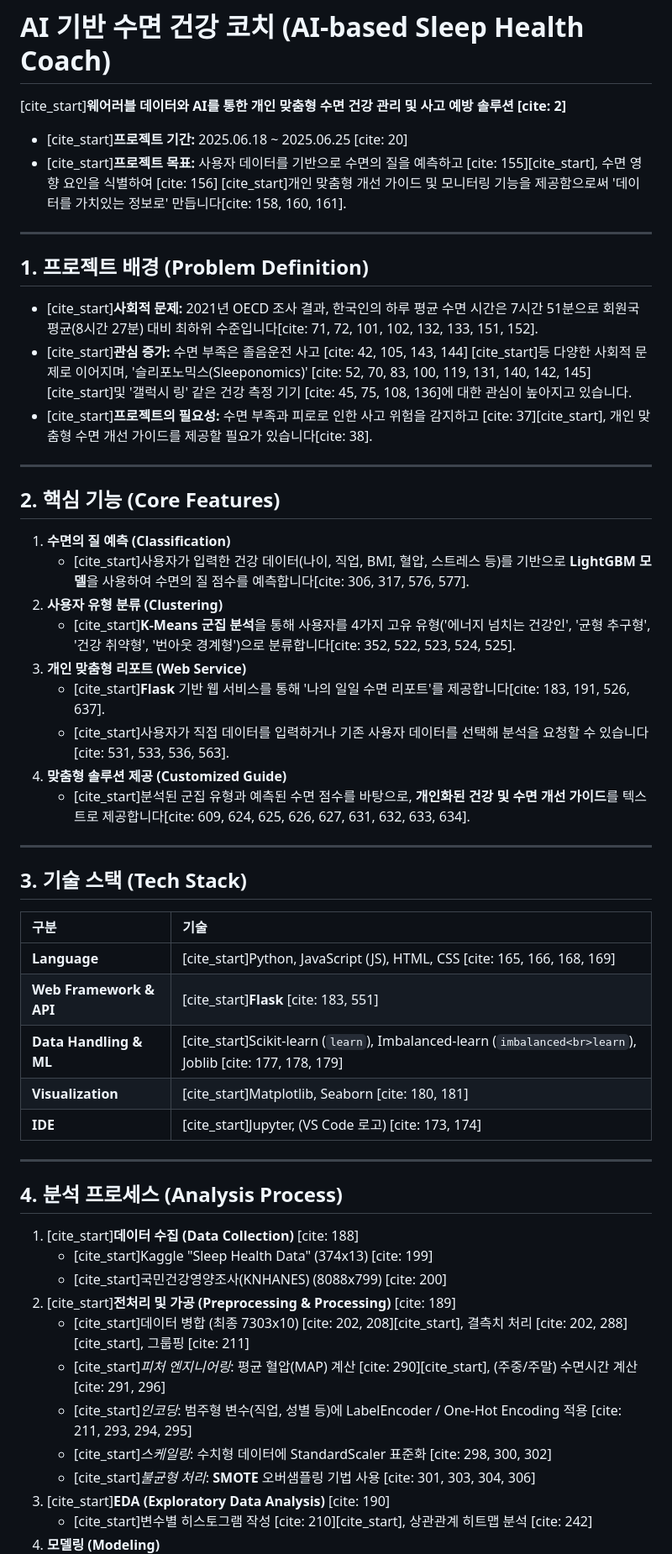
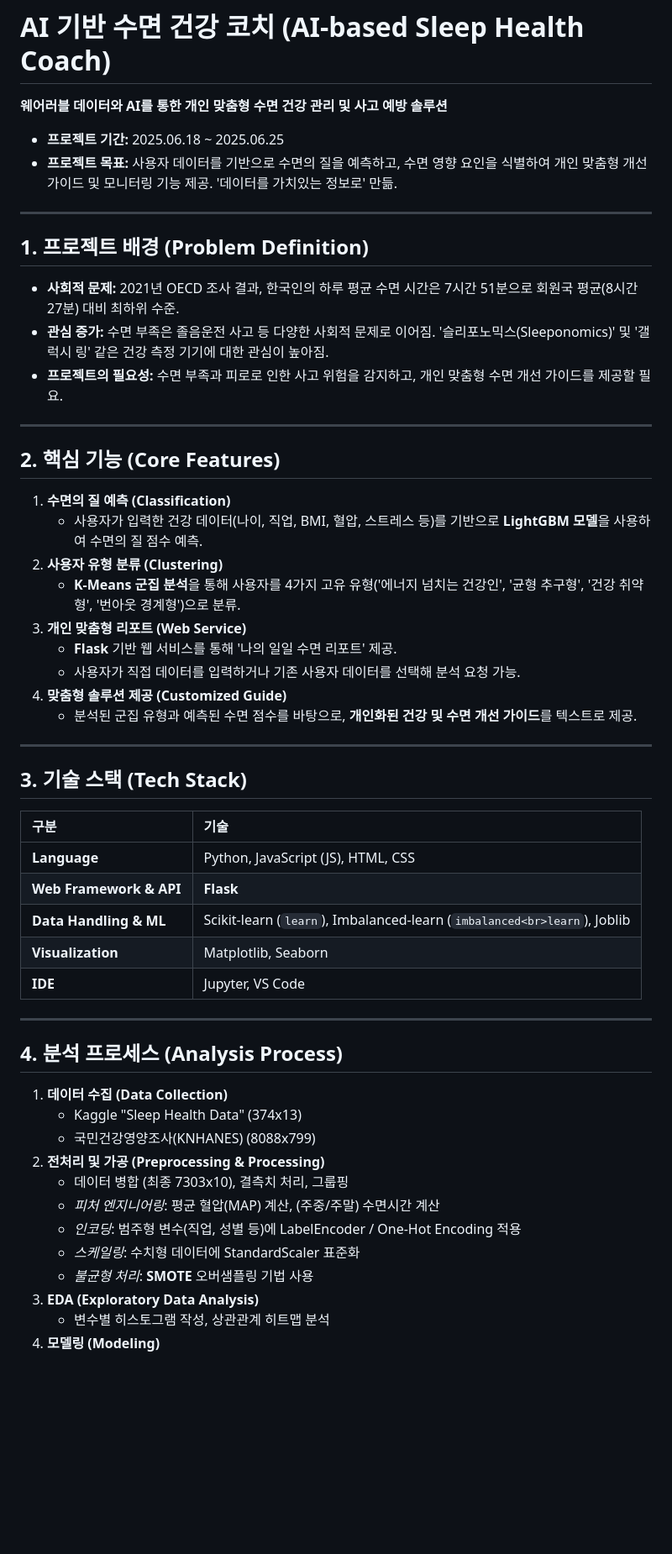
Before and after one commit to youyou-him/sleep, a Markdown page: README.md, the part around the change printed below. Shown: that part at 84% size. GitHub-like rendering; blank space fills up the shorter version.

```diff
--- a/README.md
+++ b/README.md
@@ -1,31 +1,31 @@
 # AI 기반 수면 건강 코치 (AI-based Sleep Health Coach)
 
-[cite_start]**웨어러블 데이터와 AI를 통한 개인 맞춤형 수면 건강 관리 및 사고 예방 솔루션 [cite: 2]**
+**웨어러블 데이터와 AI를 통한 개인 맞춤형 수면 건강 관리 및 사고 예방 솔루션**
 
-* [cite_start]**프로젝트 기간:** 2025.06.18 ~ 2025.06.25 [cite: 20]
-* [cite_start]**프로젝트 목표:** 사용자 데이터를 기반으로 수면의 질을 예측하고 [cite: 155][cite_start], 수면 영향 요인을 식별하여 [cite: 156] [cite_start]개인 맞춤형 개선 가이드 및 모니터링 기능을 제공함으로써 '데이터를 가치있는 정보로' 만듭니다[cite: 158, 160, 161].
+* **프로젝트 기간:** 2025.06.18 ~ 2025.06.25
+* **프로젝트 목표:** 사용자 데이터를 기반으로 수면의 질을 예측하고, 수면 영향 요인을 식별하여 개인 맞춤형 개선 가이드 및 모니터링 기능 제공. '데이터를 가치있는 정보로' 만듦.
 
 ---
 
 ## 1. 프로젝트 배경 (Problem Definition)
 
-* [cite_start]**사회적 문제:** 2021년 OECD 조사 결과, 한국인의 하루 평균 수면 시간은 7시간 51분으로 회원국 평균(8시간 27분) 대비 최하위 수준입니다[cite: 71, 72, 101, 102, 132, 133, 151, 152].
-* [cite_start]**관심 증가:** 수면 부족은 졸음운전 사고 [cite: 42, 105, 143, 144] [cite_start]등 다양한 사회적 문제로 이어지며, '슬리포노믹스(Sleeponomics)' [cite: 52, 70, 83, 100, 119, 131, 140, 142, 145] [cite_start]및 '갤럭시 링' 같은 건강 측정 기기 [cite: 45, 75, 108, 136]에 대한 관심이 높아지고 있습니다.
-* [cite_start]**프로젝트의 필요성:** 수면 부족과 피로로 인한 사고 위험을 감지하고 [cite: 37][cite_start], 개인 맞춤형 수면 개선 가이드를 제공할 필요가 있습니다[cite: 38].
+* **사회적 문제:** 2021년 OECD 조사 결과, 한국인의 하루 평균 수면 시간은 7시간 51분으로 회원국 평균(8시간 27분) 대비 최하위 수준.
+* **관심 증가:** 수면 부족은 졸음운전 사고 등 다양한 사회적 문제로 이어짐. '슬리포노믹스(Sleeponomics)' 및 '갤럭시 링' 같은 건강 측정 기기에 대한 관심이 높아짐.
+* **프로젝트의 필요성:** 수면 부족과 피로로 인한 사고 위험을 감지하고, 개인 맞춤형 수면 개선 가이드를 제공할 필요.
 
 ---
 
 ## 2. 핵심 기능 (Core Features)
 
 1.  **수면의 질 예측 (Classification)**
-    * [cite_start]사용자가 입력한 건강 데이터(나이, 직업, BMI, 혈압, 스트레스 등)를 기반으로 **LightGBM 모델**을 사용하여 수면의 질 점수를 예측합니다[cite: 306, 317, 576, 577].
+    * 사용자가 입력한 건강 데이터(나이, 직업, BMI, 혈압, 스트레스 등)를 기반으로 **LightGBM 모델**을 사용하여 수면의 질 점수 예측.
 2.  **사용자 유형 분류 (Clustering)**
-    * [cite_start]**K-Means 군집 분석**을 통해 사용자를 4가지 고유 유형('에너지 넘치는 건강인', '균형 추구형', '건강 취약형', '번아웃 경계형')으로 분류합니다[cite: 352, 522, 523, 524, 525].
+    * **K-Means 군집 분석**을 통해 사용자를 4가지 고유 유형('에너지 넘치는 건강인', '균형 추구형', '건강 취약형', '번아웃 경계형')으로 분류.
 3.  **개인 맞춤형 리포트 (Web Service)**
-    * [cite_start]**Flask** 기반 웹 서비스를 통해 '나의 일일 수면 리포트'를 제공합니다[cite: 183, 191, 526, 637].
-    * [cite_start]사용자가 직접 데이터를 입력하거나 기존 사용자 데이터를 선택해 분석을 요청할 수 있습니다[cite: 531, 533, 536, 563].
+    * **Flask** 기반 웹 서비스를 통해 '나의 일일 수면 리포트' 제공.
+    * 사용자가 직접 데이터를 입력하거나 기존 사용자 데이터를 선택해 분석 요청 가능.
 4.  **맞춤형 솔루션 제공 (Customized Guide)**
-    * [cite_start]분석된 군집 유형과 예측된 수면 점수를 바탕으로, **개인화된 건강 및 수면 개선 가이드**를 텍스트로 제공합니다[cite: 609, 624, 625, 626, 627, 631, 632, 633, 634].
+    * 분석된 군집 유형과 예측된 수면 점수를 바탕으로, **개인화된 건강 및 수면 개선 가이드**를 텍스트로 제공.
 
 ---
 
@@ -33,25 +33,25 @@
 
 | 구분 | 기술 |
 | :--- | :--- |
-| **Language** | [cite_start]Python, JavaScript (JS), HTML, CSS [cite: 165, 166, 168, 169] |
-| **Web Framework & API** | [cite_start]**Flask** [cite: 183, 551] |
-| **Data Handling & ML** | [cite_start]Scikit-learn (`learn`), Imbalanced-learn (`imbalanced<br>learn`), Joblib [cite: 177, 178, 179] |
-| **Visualization** | [cite_start]Matplotlib, Seaborn [cite: 180, 181] |
-| **IDE** | [cite_start]Jupyter, (VS Code 로고) [cite: 173, 174] |
+| **Language** | Python, JavaScript (JS), HTML, CSS |
+| **Web Framework & API** | **Flask** |
+| **Data Handling & ML** | Scikit-learn (`learn`), Imbalanced-learn (`imbalanced<br>learn`), Joblib |
+| **Visualization** | Matplotlib, Seaborn |
+| **IDE** | Jupyter, VS Code |
 
 ---
 
 ## 4. 분석 프로세스 (Analysis Process)
 
-1.  [cite_start]**데이터 수집 (Data Collection)** [cite: 188]
-    * [cite_start]Kaggle "Sleep Health Data" (374x13) [cite: 199]
-    * [cite_start]국민건강영양조사(KNHANES) (8088x799) [cite: 200]
-2.  [cite_start]**전처리 및 가공 (Preprocessing & Processing)** [cite: 189]
-    * [cite_start]데이터 병합 (최종 7303x10) [cite: 202, 208][cite_start], 결측치 처리 [cite: 202, 288][cite_start], 그룹핑 [cite: 211]
-    * [cite_start]*피처 엔지니어링*: 평균 혈압(MAP) 계산 [cite: 290][cite_start], (주중/주말) 수면시간 계산 [cite: 291, 296]
-    * [cite_start]*인코딩*: 범주형 변수(직업, 성별 등)에 LabelEncoder / One-Hot Encoding 적용 [cite: 211, 293, 294, 295]
-    * [cite_start]*스케일링*: 수치형 데이터에 StandardScaler 표준화 [cite: 298, 300, 302]
-    * [cite_start]*불균형 처리*: **SMOTE** 오버샘플링 기법 사용 [cite: 301, 303, 304, 306]
-3.  [cite_start]**EDA (Exploratory Data Analysis)** [cite: 190]
-    * [cite_start]변수별 히스토그램 작성 [cite: 210][cite_start], 상관관계 히트맵 분석 [cite: 242]
+1.  **데이터 수집 (Data Collection)**
+    * Kaggle "Sleep Health Data" (374x13)
+    * 국민건강영양조사(KNHANES) (8088x799)
+2.  **전처리 및 가공 (Preprocessing & Processing)**
+    * 데이터 병합 (최종 7303x10), 결측치 처리, 그룹핑
+    * *피처 엔지니어링*: 평균 혈압(MAP) 계산, (주중/주말) 수면시간 계산
+    * *인코딩*: 범주형 변수(직업, 성별 등)에 LabelEncoder / One-Hot Encoding 적용
+    * *스케일링*: 수치형 데이터에 StandardScaler 표준화
+    * *불균형 처리*: **SMOTE** 오버샘플링 기법 사용
+3.  **EDA (Exploratory Data Analysis)**
+    * 변수별 히스토그램 작성, 상관관계 히트맵 분석
 4.  **모델링 (Modeling)**
```
Also changed, not shown: other parts of README.md (+27 -27 lines).
